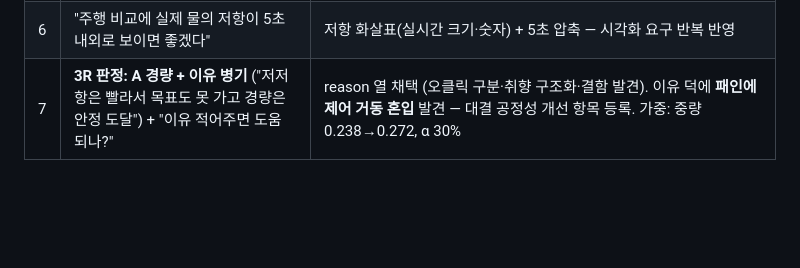
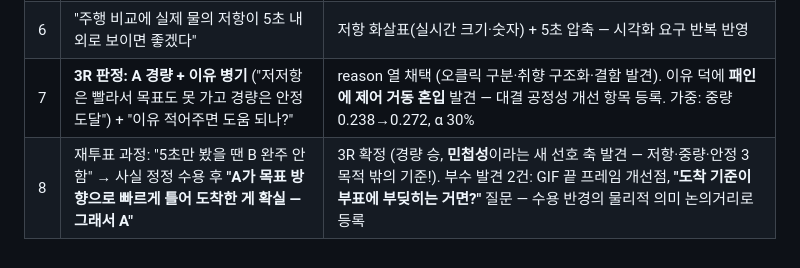
Before and after one commit to unmatsutake377-rgb/ship-ai-design-project, a Markdown page: docs/feedback-log.md, the part around the change. Drawn GitHub-style; blank space fills up the shorter version.

Commit message:
docs: 기록지 — 3R 확정 경위, 민첩성 선호 축 발견
Co-Authored-By: Claude Fable 5 <noreply@anthropic.com>

```diff
--- a/docs/feedback-log.md
+++ b/docs/feedback-log.md
@@ -133,3 +133,4 @@
 | 5 | **"두 배 차이를 모르겠다 — 3D 형상과 물에서 나아가는 짧은 영상으로 비교하자" (#34)** | 대결 매체 개편: duel_media.py (3D 회전 + 주행 GIF). HITL 인터페이스는 판단 재료가 전부라는 원칙의 실행 |
 | 6 | "주행 비교에 실제 물의 저항이 5초 내외로 보이면 좋겠다" | 저항 화살표(실시간 크기·숫자) + 5초 압축 — 시각화 요구 반복 반영 |
 | 7 | **3R 판정: A 경량 + 이유 병기** ("저저항은 빨라서 목표도 못 가고 경량은 안정 도달") + "이유 적어주면 도움 되나?" | reason 열 채택 (오클릭 구분·취향 구조화·결함 발견). 이유 덕에 **패인에 제어 거동 혼입** 발견 — 대결 공정성 개선 항목 등록. 가중: 중량 0.238→0.272, α 30% |
+| 8 | 재투표 과정: "5초만 봤을 땐 B 완주 안 함" → 사실 정정 수용 후 **"A가 목표 방향으로 빠르게 틀어 도착한 게 확실 — 그래서 A"** | 3R 확정 (경량 승, **민첩성**이라는 새 선호 축 발견 — 저항·중량·안정 3목적 밖의 기준!). 부수 발견 2건: GIF 끝 프레임 개선점, **"도착 기준이 부표에 부딪히는 거면?"** 질문 — 수용 반경의 물리적 의미 논의거리로 등록 |
```
